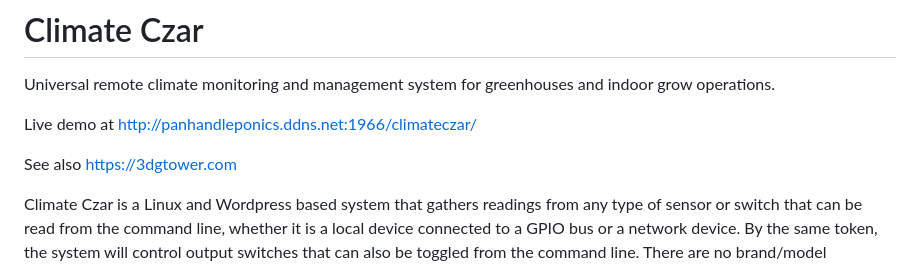
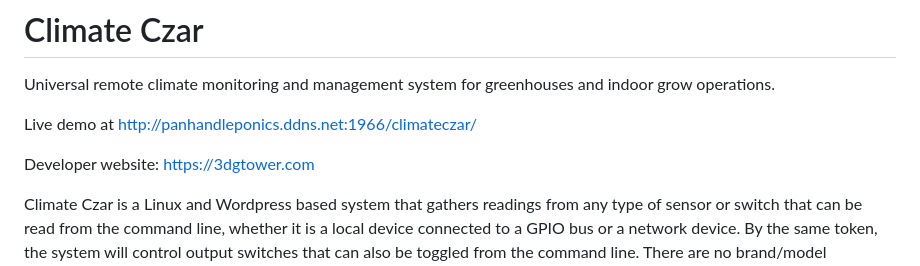
Before and after one commit to larry-athey/climate-czar, a Markdown page: README.md, the part around the change. Rendered like a GitHub page.

```diff
--- a/README.md
+++ b/README.md
@@ -3,7 +3,7 @@ Universal remote climate monitoring and management system for greenhouses and in
 
 Live demo at http://panhandleponics.ddns.net:1966/climateczar/
 
-See also https://3dgtower.com
+Developer website: https://3dgtower.com
 
 Climate Czar is a Linux and Wordpress based system that gathers readings from any type of sensor or switch that can be read from the command line, whether it is a local device connected to a GPIO bus or a network device. By the same token, the system will control output switches that can also be toggled from the command line. There are no brand/model hardware dependencies, you can even use it with your own custom IoT devices.
 
```
